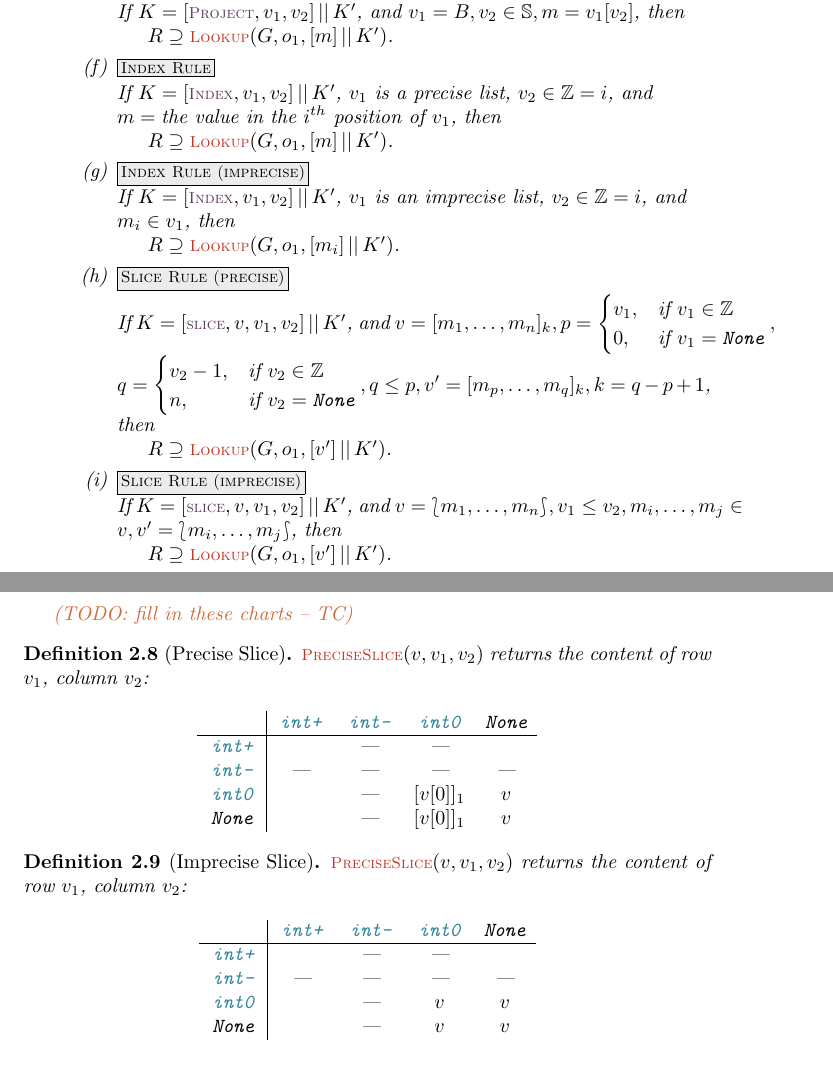
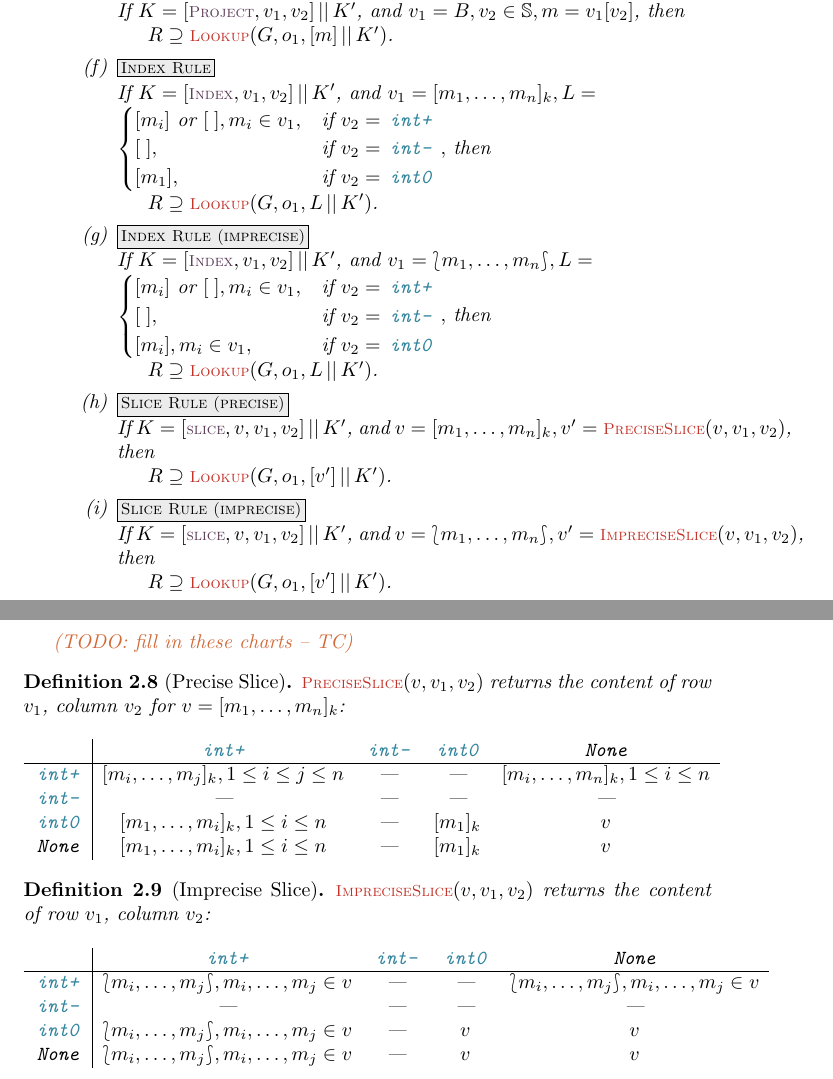
Before and after one commit to DKLoehr/CoPylot-docs, a LaTeX document (specification/main.tex): two parts of pages 16 and 19 of 19, joined at a grey line, cut so that both start at the same text. Compiled offline with pdfLaTeX.

Commit message:
abstract integer indices

```diff
--- a/specification/main.tex
+++ b/specification/main.tex
@@ -1368,42 +1368,57 @@
         then \formalRuleLine $\lresults \supseteq \osFunc{Lookup}(\ggraph, \gnode_1, [\omem] \listConcat \lstack')$.
 
         \item \rulename{Index Rule}
-        If $\lstack = [\lInstr{Index}, \ovalue_1, \ovalue_2] \listConcat \lstack'$,
-           $\ovalue_1 \text{ is a precise list}$,
-           $\ovalue_2 \in \mathbb{Z} = i$, and \\
-           $\omem = \text{the value in the $i^{th}$ position of }\ovalue_1$,
-        then \formalRuleLine $\lresults \supseteq \osFunc{Lookup}(\ggraph, \gnode_1, [\omem] \listConcat \lstack')$.
+        If $\lstack = [\lInstr{Index}, \ovalue_1, \ovalue_2] \listConcat \lstack'$, and
+          $\ovalue_1 = [\omem_1, \ldots, \omem_n]_k,
+          L = $ \\
+          $
+          \begin{cases}
+            [\omem_i] \text{ or } [\;], \omem_i \in \ovalue_1, & \text{if } \ovalue_2 = \gtintplus \cr
+            [\;], & \text{if } \ovalue_2 = \gtintminus \cr
+            [\omem_1], & \text{if } \ovalue_2 = \gtintzero
+          \end{cases},
+          $
+        then \formalRuleLine $\lresults \supseteq \osFunc{Lookup}(\ggraph, \gnode_1, L \listConcat \lstack')$.
 
         \item \rulename{Index Rule (imprecise)}
-        If $\lstack = [\lInstr{Index}, \ovalue_1, \ovalue_2] \listConcat \lstack'$,
-           $\ovalue_1 \text{ is an imprecise list}$,
-           $\ovalue_2 \in \mathbb{Z} = i$, and \\
-           $\omem_i \in \ovalue_1$,
-        then \formalRuleLine $\lresults \supseteq \osFunc{Lookup}(\ggraph, \gnode_1, [\omem_i] \listConcat \lstack')$.
+        If $\lstack = [\lInstr{Index}, \ovalue_1, \ovalue_2] \listConcat \lstack'$, and
+           $\ovalue_1  = \osBag{\omem_1, \ldots, \omem_n},
+           L = $ \\
+           $
+           \begin{cases}
+             [\omem_i] \text{ or } [\;], \omem_i \in \ovalue_1, & \text{if } \ovalue_2 = \gtintplus \cr
+             [\;], & \text{if } \ovalue_2 = \gtintminus \cr
+             [\omem_i], \omem_i \in \ovalue_1, & \text{if } \ovalue_2 = \gtintzero
+           \end{cases},
+           $
+        then \formalRuleLine $\lresults \supseteq \osFunc{Lookup}(\ggraph, \gnode_1, L \listConcat \lstack')$.
 
         \item \rulename{Slice Rule (precise)}
         If $\lstack = [\lInstr{slice}, \ovalue, \ovalue_1, \ovalue_2] \listConcat \lstack'$, and
-           $\ovalue = [\omem_1, \ldots, \omem_n]_k, p =
-           \begin{cases}
-             \ovalue_1, & \text{if } \ovalue_1 \in \mathbb{Z} \cr
-             0, & \text{if } \ovalue_1 = \osnone
-           \end{cases}, \\
-           q =
-           \begin{cases}
-             \ovalue_2 - 1, & \text{if } \ovalue_2 \in \mathbb{Z} \cr
-             n, & \text{if } \ovalue_2 = \osnone
-           \end{cases},
-           q \le p,
-           \ovalue' = [\omem_p, \ldots, \omem_q]_k,
-           k = q-p+1$,
+           $\ovalue = [\omem_1, \ldots, \omem_n]_k,
+          %  p =
+          %  \begin{cases}
+          %    \ovalue_1, & \text{if } \ovalue_1 \in \mathbb{Z} \cr
+          %    0, & \text{if } \ovalue_1 = \osnone
+          %  \end{cases}, \\
+          %  q =
+          %  \begin{cases}
+          %    \ovalue_2 - 1, & \text{if } \ovalue_2 \in \mathbb{Z} \cr
+          %    n, & \text{if } \ovalue_2 = \osnone
+          %  \end{cases},
+          %  q \le p,
+          %  \ovalue' = [\omem_p, \ldots, \omem_q]_k,
+          %  k = q-p+1$,
+          \ovalue' = \osFunc{PreciseSlice}(\ovalue,\ovalue_1,\ovalue_2)$,
         then \formalRuleLine $\lresults \supseteq \osFunc{Lookup}(\ggraph, \gnode_1, [\ovalue'] \listConcat \lstack')$.
 
         \item \rulename{Slice Rule (imprecise)}
         If $\lstack = [\lInstr{slice}, \ovalue, \ovalue_1, \ovalue_2] \listConcat \lstack'$, and
            $\ovalue = \osBag{\omem_1, \ldots, \omem_n},
-           \ovalue_1 \le \ovalue_2,
-           \omem_i, \ldots, \omem_j \in \ovalue,
-           \ovalue' = \osBag{\omem_i, \ldots, \omem_j}$,
+          %  \ovalue_1 \le \ovalue_2,
+          %  \omem_i, \ldots, \omem_j \in \ovalue,
+          %  \ovalue' = \osBag{\omem_i, \ldots, \omem_j}$,
+          \ovalue' = \osFunc{ImpreciseSlice}(\ovalue,\ovalue_1,\ovalue_2)$,
         then \formalRuleLine $\lresults \supseteq \osFunc{Lookup}(\ggraph, \gnode_1, [\ovalue'] \listConcat \lstack')$.
 
         % \item \rulename{List k}
@@ -1595,29 +1610,29 @@
   \tnote{TODO: fill in these charts}
 
   \begin{definition}[Precise Slice]
-    $\osFunc{PreciseSlice}(\ovalue, \ovalue_1, \ovalue_2)$ returns the content of row $\ovalue_1$, column $\ovalue_2$:
+    $\osFunc{PreciseSlice}(\ovalue, \ovalue_1, \ovalue_2)$ returns the content of row $\ovalue_1$, column $\ovalue_2$ for $\ovalue=[\omem_1,\ldots,\omem_n]_k$:
     \begin{flalign*}
     \begin{array}[t]{ c | c c c c }
      & \gtintplus & \gtintminus & \gtintzero & \osnone \\
      \hline
-     \gtintplus &  & \text{---} & \text{---} & \\
+     \gtintplus & [\omem_i,\ldots,\omem_j]_k, 1 \le i \le j \le n & \text{---} & \text{---} & [\omem_i,\ldots,\omem_n]_k, 1 \le i \le n\\
      \gtintminus & \text{---} & \text{---} & \text{---} & \text{---} \\
-     \gtintzero &  & \text{---} & [\ovalue[0]]_1 & \ovalue \\
-     \osnone &  & \text{---} & [\ovalue[0]]_1 & \ovalue \\
+     \gtintzero & [\omem_1,\ldots,\omem_i]_k, 1 \le i \le n & \text{---} & [\omem_1]_k & \ovalue \\
+     \osnone & [\omem_1,\ldots,\omem_i]_k, 1 \le i \le n & \text{---} & [\omem_1]_k & \ovalue \\
     \end{array}
     \end{flalign*}
   \end{definition}
 
   \begin{definition}[Imprecise Slice]
-    $\osFunc{PreciseSlice}(\ovalue, \ovalue_1, \ovalue_2)$ returns the content of row $\ovalue_1$, column $\ovalue_2$:
+    $\osFunc{ImpreciseSlice}(\ovalue, \ovalue_1, \ovalue_2)$ returns the content of row $\ovalue_1$, column $\ovalue_2$:
     \begin{flalign*}
     \begin{array}[t]{ c | c c c c }
      & \gtintplus & \gtintminus & \gtintzero & \osnone \\
      \hline
-     \gtintplus &  & \text{---} & \text{---} & \\
+     \gtintplus & \osBag{\omem_i,\ldots,\omem_j}, \omem_i,\ldots,\omem_j \in \ovalue & \text{---} & \text{---} & \osBag{\omem_i,\ldots,\omem_j}, \omem_i,\ldots,\omem_j \in \ovalue \\
      \gtintminus & \text{---} & \text{---} & \text{---} & \text{---} \\
-     \gtintzero &  & \text{---} & \ovalue & \ovalue \\
-     \osnone &  & \text{---} & \ovalue & \ovalue \\
+     \gtintzero & \osBag{\omem_i,\ldots,\omem_j}, \omem_i,\ldots,\omem_j \in \ovalue & \text{---} & \ovalue & \ovalue \\
+     \osnone & \osBag{\omem_i,\ldots,\omem_j}, \omem_i,\ldots,\omem_j \in \ovalue & \text{---} & \ovalue & \ovalue \\
     \end{array}
     \end{flalign*}
   \end{definition}
```
